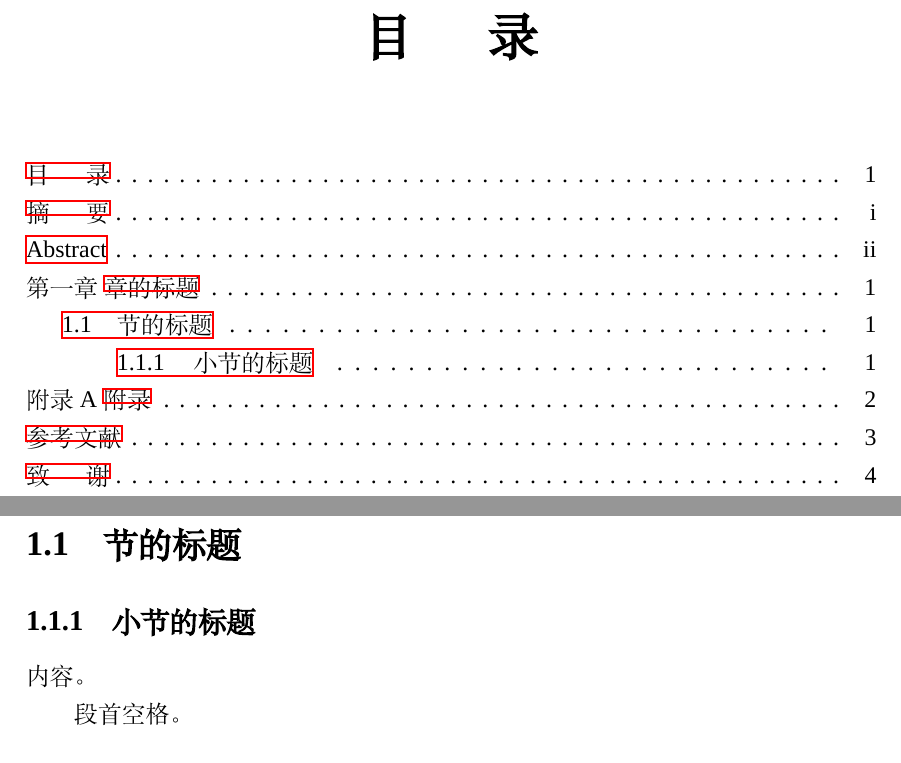
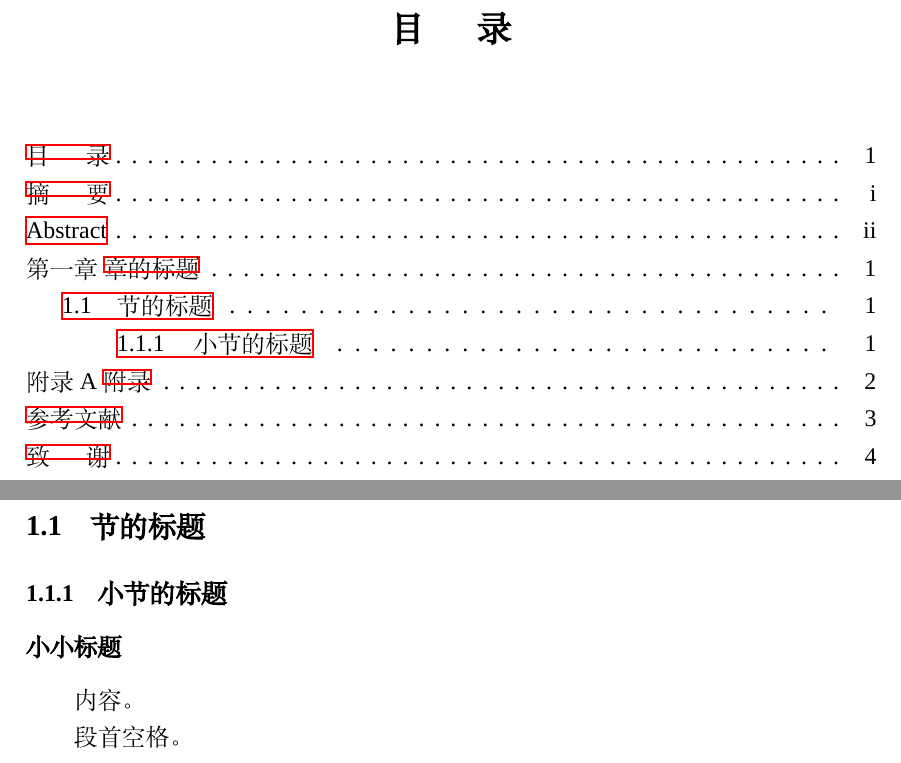
Before and after one commit to richarddzh/fudan-thesis, a LaTeX thesis (thesis.tex, which reads fudan.cls): two parts of pages 3 and 6 of 10, joined at a grey line, cut so that both start at the same text. Compiled offline with XeLaTeX; a missing font is replaced by an installed copy or a similar font.

Commit message:
resize title font

```diff
--- a/fudan.cls
+++ b/fudan.cls
@@ -19,6 +19,8 @@
 \RequirePackage[bookmarksnumbered]{hyperref}
 \RequirePackage{graphicx}
 \RequirePackage{setspace}
+\RequirePackage{amsmath}
+\RequirePackage{indentfirst}
 
 \defaultfontfeatures{Mapping=tex-text} %% 使tex命令忽略双引号、连字符等
 \setromanfont{Times New Roman}
@@ -46,7 +48,9 @@
 %% 调整中文标题样式
 \renewcommand{\contentsname}{目\hspace{1.5em}录}
 \renewcommand{\chaptername}{第\zhnumber{\thechapter}章}
-\titleformat{\chapter}[block]{\bfseries\huge\filcenter}{\chaptertitlename}{1em}{}
+\titleformat{\chapter}[block]{\bfseries\Large\filcenter}{\chaptertitlename}{1em}{}
+\titleformat{\section}{\bfseries\large}{\thesection}{1em}{}
+\titleformat{\subsection}{\bfseries\fontsize{13}{16}}{\thesubsection}{1em}{}
 \renewcommand{\bibname}{参考文献}
 \renewcommand{\figurename}{图}
 \renewcommand{\tablename}{表}
--- a/thesis.tex
+++ b/thesis.tex
@@ -55,6 +55,8 @@
 
 \subsection{小节的标题}
 
+\subsubsection{小小标题}
+
 内容。
 
 段首空格。
```
Also changed, not shown: thesis.pdf.
